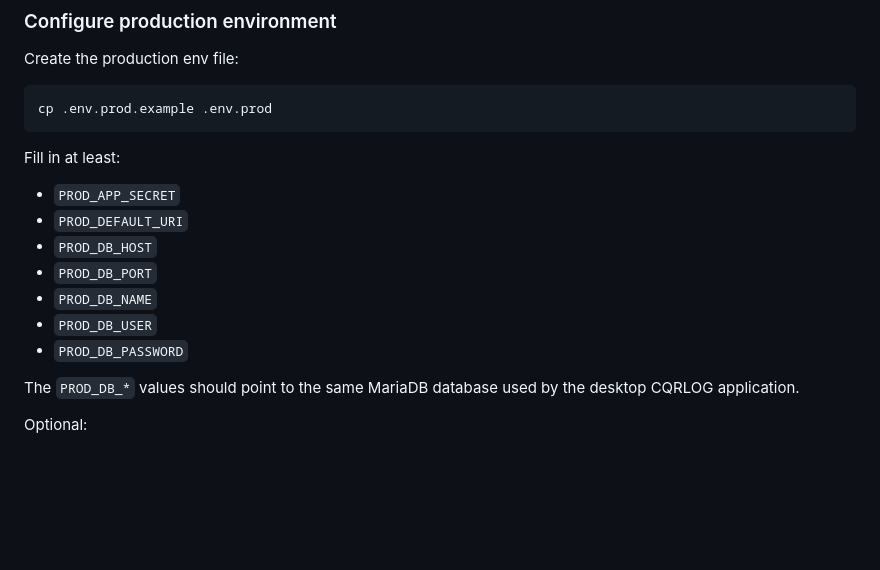
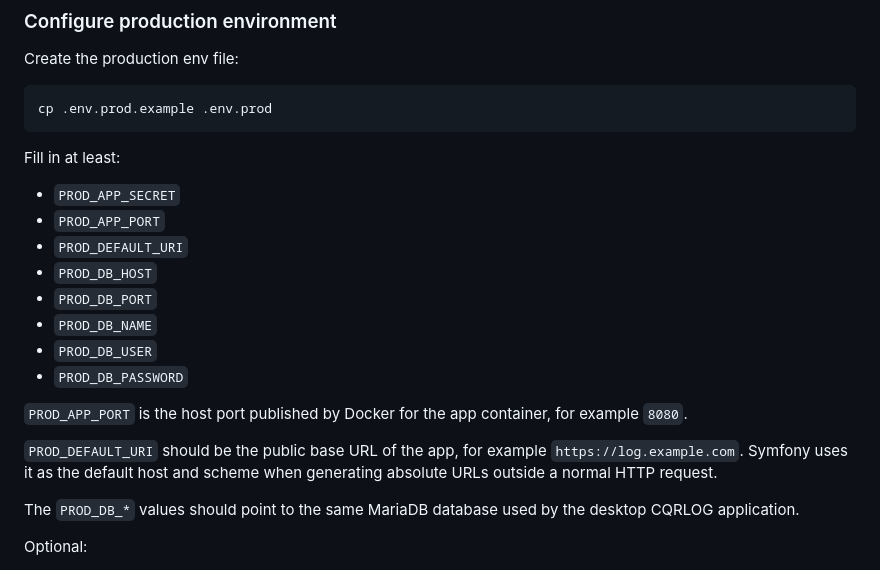
Before and after one commit to ok2cqr/cqrlog-web, a Markdown page: README.md, the part around the change. Rendered like a GitHub page; blank space fills up the shorter version.

Commit message:
feat: more info in the Readme

```diff
--- a/README.md
+++ b/README.md
@@ -93,12 +93,17 @@ cp .env.prod.example .env.prod
 Fill in at least:
 
 - `PROD_APP_SECRET`
+- `PROD_APP_PORT`
 - `PROD_DEFAULT_URI`
 - `PROD_DB_HOST`
 - `PROD_DB_PORT`
 - `PROD_DB_NAME`
 - `PROD_DB_USER`
 - `PROD_DB_PASSWORD`
+
+`PROD_APP_PORT` is the host port published by Docker for the app container, for example `8080`.
+
+`PROD_DEFAULT_URI` should be the public base URL of the app, for example `https://log.example.com`. Symfony uses it as the default host and scheme when generating absolute URLs outside a normal HTTP request.
 
 The `PROD_DB_*` values should point to the same MariaDB database used by the desktop CQRLOG application.
 
```
